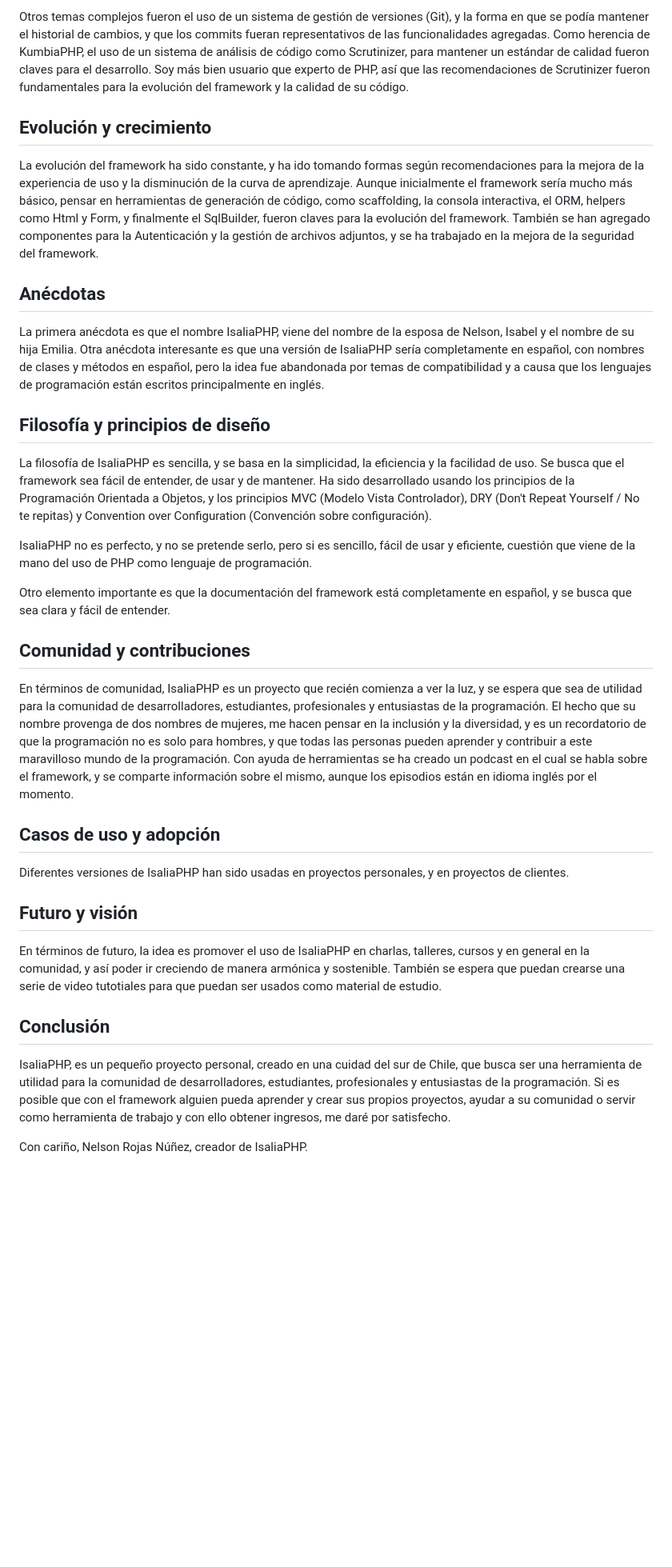
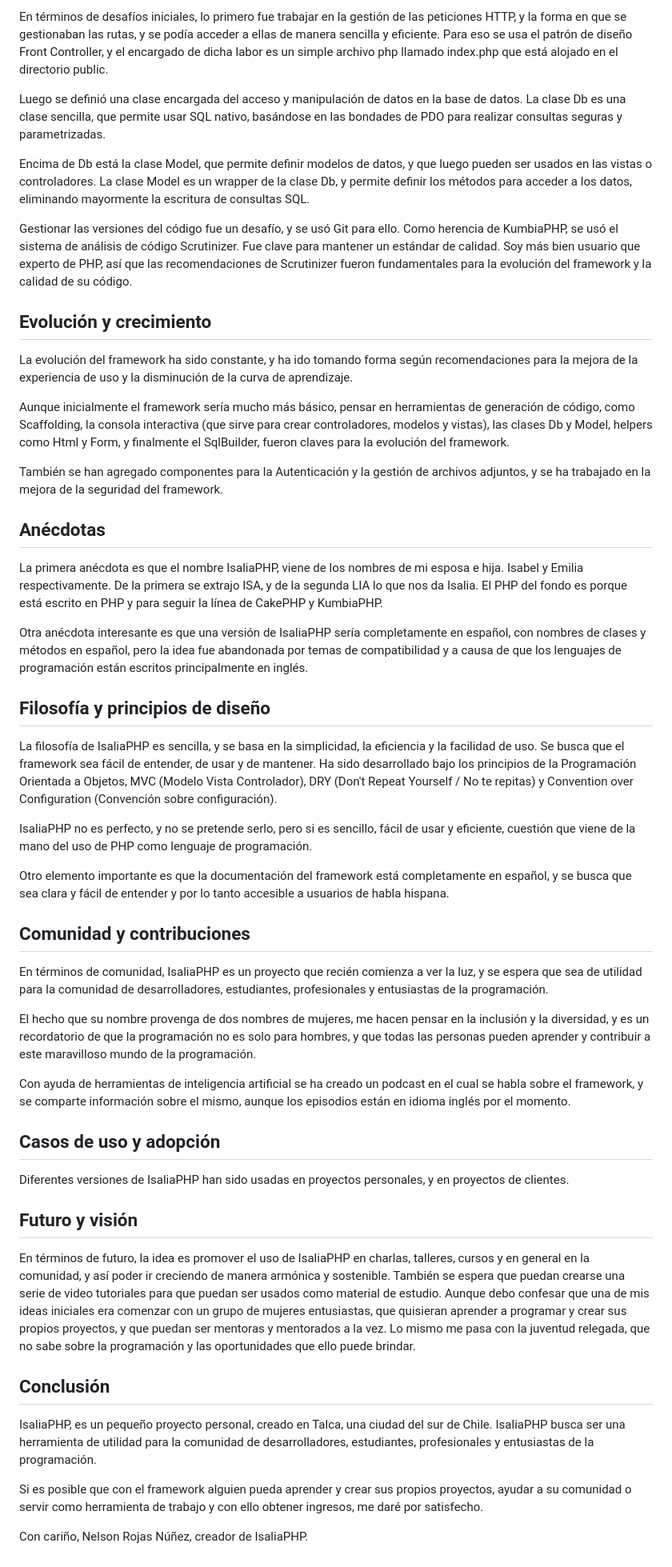
Before and after one commit to IsaliaPHP/IsaliaPHP, a Markdown page: docs/about.md, the part around one of its changes. Shown at 80% size. GitHub-like rendering; blank space fills up the shorter version.

```diff
--- a/docs/about.md
+++ b/docs/about.md
@@ -21,37 +42,49 @@ En términos de desafíos iniciales, lo primero fue trabajar en la gestión de l
 
-Otros temas complejos fueron el uso de un sistema de gestión de versiones (Git), y la forma en que se podía mantener el historial de cambios, y que los commits fueran representativos de las funcionalidades agregadas. Como herencia de KumbiaPHP, el uso de un sistema de análisis de código como Scrutinizer, para mantener un estándar de calidad fueron claves para el desarrollo. Soy más bien usuario que experto de PHP, así que las recomendaciones de Scrutinizer fueron fundamentales para la evolución del framework y la calidad de su código.
+En términos de desafíos iniciales, lo primero fue trabajar en la gestión de las peticiones HTTP, y la forma en que se gestionaban las rutas, y se podía acceder a ellas de manera sencilla y eficiente. Para eso se usa el patrón de diseño Front Controller, y el encargado de dicha labor es un simple archivo php llamado index.php que está alojado en el directorio public.
+
+Luego se definió una clase encargada del acceso y manipulación de datos en la base de datos. La clase Db es una clase sencilla, que permite usar SQL nativo, basándose en las bondades de PDO para realizar consultas seguras y parametrizadas.
+
+Encima de Db está la clase Model, que permite definir modelos de datos, y que luego pueden ser usados en las vistas o controladores. La clase Model es un wrapper de la clase Db, y permite definir los métodos para acceder a los datos, eliminando mayormente la escritura de consultas SQL.
+
+Gestionar las versiones del código fue un desafío, y se usó Git para ello. Como herencia de KumbiaPHP, se  usó el sistema de análisis de código Scrutinizer. Fue clave para mantener un estándar de calidad. Soy más bien usuario que experto de PHP, así que las recomendaciones de Scrutinizer fueron fundamentales para la evolución del framework y la calidad de su código.
 
 ## Evolución y crecimiento
-La evolución del framework ha sido constante, y ha ido tomando formas según recomendaciones para la mejora de la experiencia de uso y la disminución de la curva de aprendizaje.
-Aunque inicialmente el framework sería mucho más básico, pensar en herramientas de generación de código, como scaffolding, la consola interactiva, el ORM, helpers como Html y Form, y finalmente el SqlBuilder, fueron claves para la evolución del framework.
+La evolución del framework ha sido constante, y ha ido tomando forma según recomendaciones para la mejora de la experiencia de uso y la disminución de la curva de aprendizaje.
+
+Aunque inicialmente el framework sería mucho más básico, pensar en herramientas de generación de código, como Scaffolding, la consola interactiva (que sirve para crear controladores, modelos y vistas), las clases Db y Model, helpers como Html y Form, y finalmente el SqlBuilder, fueron claves para la evolución del framework.
+
 También se han agregado componentes para la Autenticación y la gestión de archivos adjuntos, y se ha trabajado en la mejora de la seguridad del framework.
 
 ## Anécdotas
-La primera anécdota es que el nombre IsaliaPHP, viene del nombre de la esposa de Nelson, Isabel y el nombre de su hija Emilia.
-Otra anécdota interesante es que una versión de IsaliaPHP sería completamente en español, con nombres de clases y métodos en español, pero la idea fue abandonada por temas de compatibilidad y a causa que los lenguajes de programación están escritos principalmente en inglés.
+La primera anécdota es que el nombre IsaliaPHP, viene de los nombres de mi esposa e hija. Isabel y Emilia respectivamente. De la primera se extrajo ISA, y de la segunda LIA lo que nos da Isalia. El PHP del fondo es porque está escrito en PHP y para seguir la línea de CakePHP y KumbiaPHP.
+
+Otra anécdota interesante es que una versión de IsaliaPHP sería completamente en español, con nombres de clases y métodos en español, pero la idea fue abandonada por temas de compatibilidad y a causa de que los lenguajes de programación están escritos principalmente en inglés.
 
 
 ## Filosofía y principios de diseño
 La filosofía de IsaliaPHP es sencilla, y se basa en la simplicidad, la eficiencia y la facilidad de uso. Se busca que el framework sea fácil de entender, de usar y de mantener.
-Ha sido desarrollado usando los principios de la Programación Orientada a Objetos, y los principios MVC (Modelo Vista Controlador), DRY (Don't Repeat Yourself / No te repitas) y Convention over Configuration (Convención sobre configuración).
+Ha sido desarrollado bajo los principios de la Programación Orientada a Objetos, MVC (Modelo Vista Controlador), DRY (Don't Repeat Yourself / No te repitas) y Convention over Configuration (Convención sobre configuración).
 
 IsaliaPHP no es perfecto, y no se pretende serlo, pero si es sencillo, fácil de usar y eficiente, cuestión que viene de la mano del uso de PHP como lenguaje de programación.
 
-Otro elemento importante es que la documentación del framework está completamente en español, y se busca que sea clara y fácil de entender.
+Otro elemento importante es que la documentación del framework está completamente en español, y se busca que sea clara y fácil de entender y por lo tanto accesible a usuarios de habla hispana.
 
 ## Comunidad y contribuciones
 En términos de comunidad, IsaliaPHP es un proyecto que recién comienza a ver la luz, y se espera que sea de utilidad para la comunidad de desarrolladores, estudiantes, profesionales y entusiastas de la programación.
+
 El hecho que su nombre provenga de dos nombres de mujeres, me hacen pensar en la inclusión y la diversidad, y es un recordatorio de que la programación no es solo para hombres, y que todas las personas pueden aprender y contribuir a este maravilloso mundo de la programación.
-Con ayuda de herramientas se ha creado un podcast en el cual se habla sobre el framework, y se comparte información sobre el mismo, aunque los episodios están en idioma inglés por el momento.
+
+Con ayuda de herramientas de inteligencia artificial se ha creado un podcast en el cual se habla sobre el framework, y se comparte información sobre el mismo, aunque los episodios están en idioma inglés por el momento.
 
 ## Casos de uso y adopción
 Diferentes versiones de IsaliaPHP han sido usadas en proyectos personales, y en proyectos de clientes.
 
 ## Futuro y visión
-En términos de futuro, la idea es promover el uso de IsaliaPHP en charlas, talleres, cursos y en general en la comunidad, y así poder ir creciendo de manera armónica y sostenible. También se espera que puedan crearse una serie de video tutotiales para que puedan ser usados como material de estudio.
+En términos de futuro, la idea es promover el uso de IsaliaPHP en charlas, talleres, cursos y en general en la comunidad, y así poder ir creciendo de manera armónica y sostenible. También se espera que puedan crearse una serie de video tutoriales para que puedan ser usados como material de estudio. Aunque debo confesar que una de mis ideas iniciales era comenzar con un grupo de mujeres entusiastas, que quisieran aprender a programar y crear sus propios proyectos, y que puedan ser mentoras y mentorados a la vez. Lo mismo me pasa con la juventud relegada, que no sabe sobre la programación y las oportunidades que ello puede brindar.
 
 ## Conclusión
-IsaliaPHP, es un pequeño proyecto personal, creado en una cuidad del sur de Chile, que busca ser una herramienta de utilidad para la comunidad de desarrolladores, estudiantes, profesionales y entusiastas de la programación.
+IsaliaPHP, es un pequeño proyecto personal, creado en Talca, una ciudad del sur de Chile. IsaliaPHP busca ser una herramienta de utilidad para la comunidad de desarrolladores, estudiantes, profesionales y entusiastas de la programación.
+
 Si es posible que con el framework alguien pueda aprender y crear sus propios proyectos, ayudar a su comunidad o servir como herramienta de trabajo y con ello obtener ingresos, me daré por satisfecho.
 
 Con cariño,
```
Also changed, not shown: other parts of docs/about.md (+29 -8 lines).
